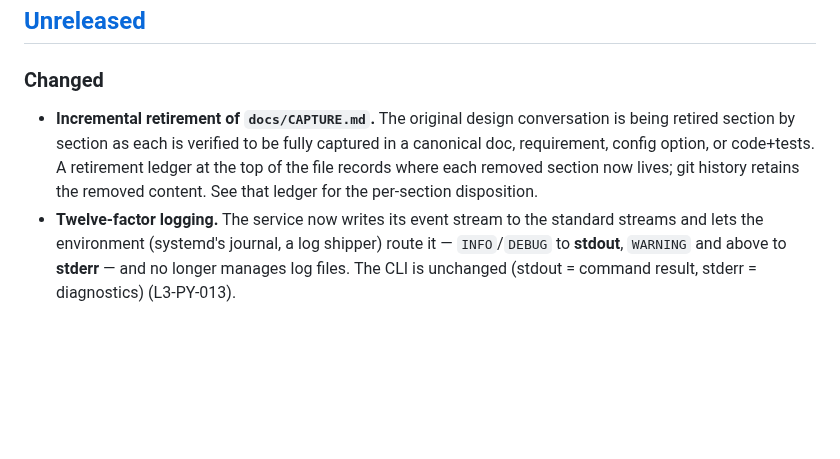
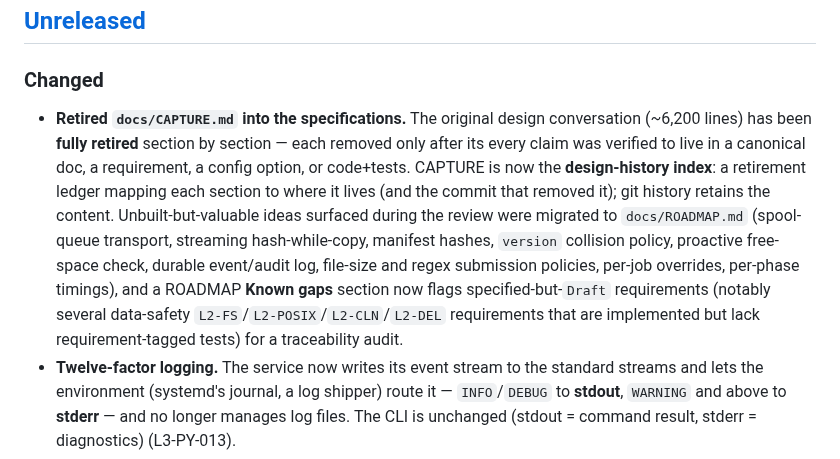
Before and after one commit to joey-huckabee/background-file-mover, a Markdown page: CHANGELOG.md, the part around the change. GitHub-like rendering; blank space fills up the shorter version.

```diff
--- a/CHANGELOG.md
+++ b/CHANGELOG.md
@@ -9,11 +9,18 @@ and this project adheres to [Semantic Versioning](https://semver.org/spec/v2.0.0
 
 ### Changed
 
-- **Incremental retirement of `docs/CAPTURE.md`.** The original design conversation is being
-  retired section by section as each is verified to be fully captured in a canonical doc,
-  requirement, config option, or code+tests. A retirement ledger at the top of the file
-  records where each removed section now lives; git history retains the removed content.
-  See that ledger for the per-section disposition.
+- **Retired `docs/CAPTURE.md` into the specifications.** The original design conversation
+  (~6,200 lines) has been **fully retired** section by section — each removed only after its
+  every claim was verified to live in a canonical doc, a requirement, a config option, or
+  code+tests. CAPTURE is now the **design-history index**: a retirement ledger mapping each
+  section to where it lives (and the commit that removed it); git history retains the
+  content. Unbuilt-but-valuable ideas surfaced during the review were migrated to
+  `docs/ROADMAP.md` (spool-queue transport, streaming hash-while-copy, manifest hashes,
+  `version` collision policy, proactive free-space check, durable event/audit log, file-size
+  and regex submission policies, per-job overrides, per-phase timings), and a ROADMAP
+  **Known gaps** section now flags specified-but-`Draft` requirements (notably several
+  data-safety `L2-FS`/`L2-POSIX`/`L2-CLN`/`L2-DEL` requirements that are implemented but lack
+  requirement-tagged tests) for a traceability audit.
 - **Twelve-factor logging.** The service now writes its event stream to the standard streams
   and lets the environment (systemd's journal, a log shipper) route it — `INFO`/`DEBUG` to
   **stdout**, `WARNING` and above to **stderr** — and no longer manages log files. The CLI is
```
Also changed, not shown: CLAUDE.md (+5 -2 lines), docs/CAPTURE.md (+22 -29 lines).
